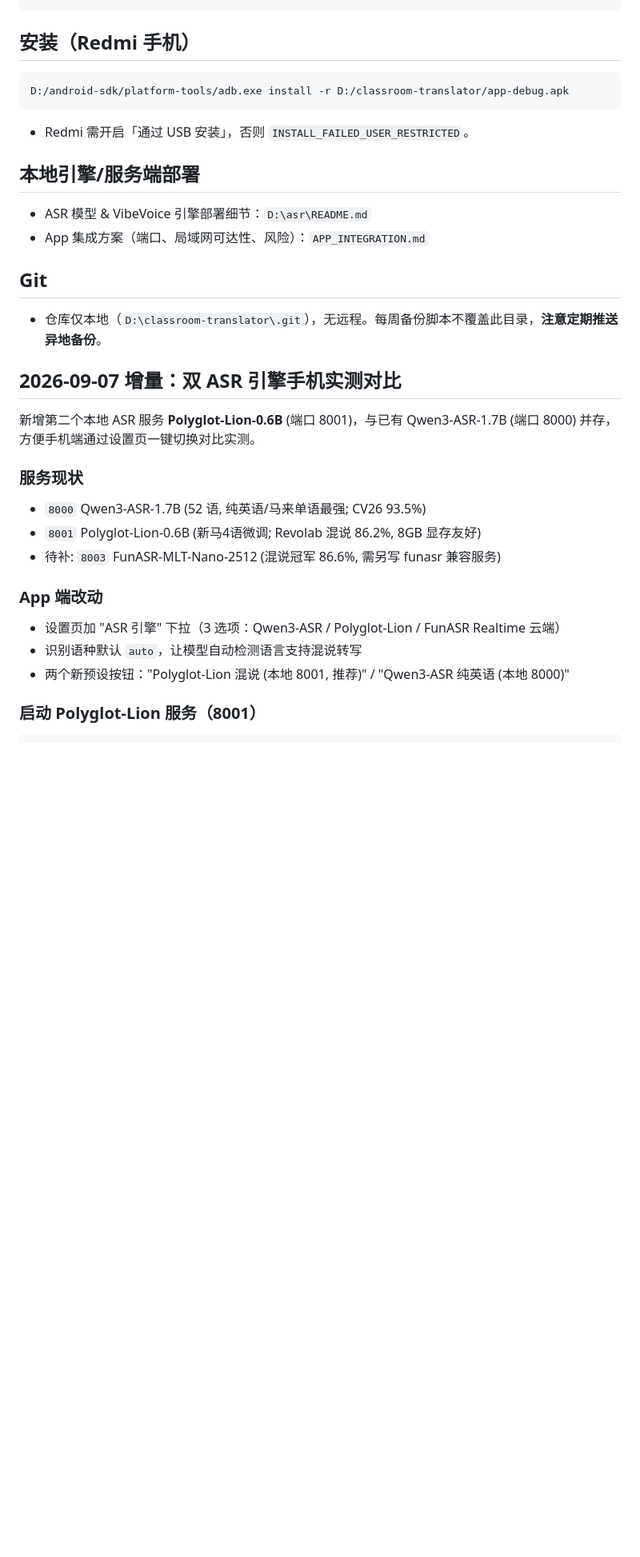
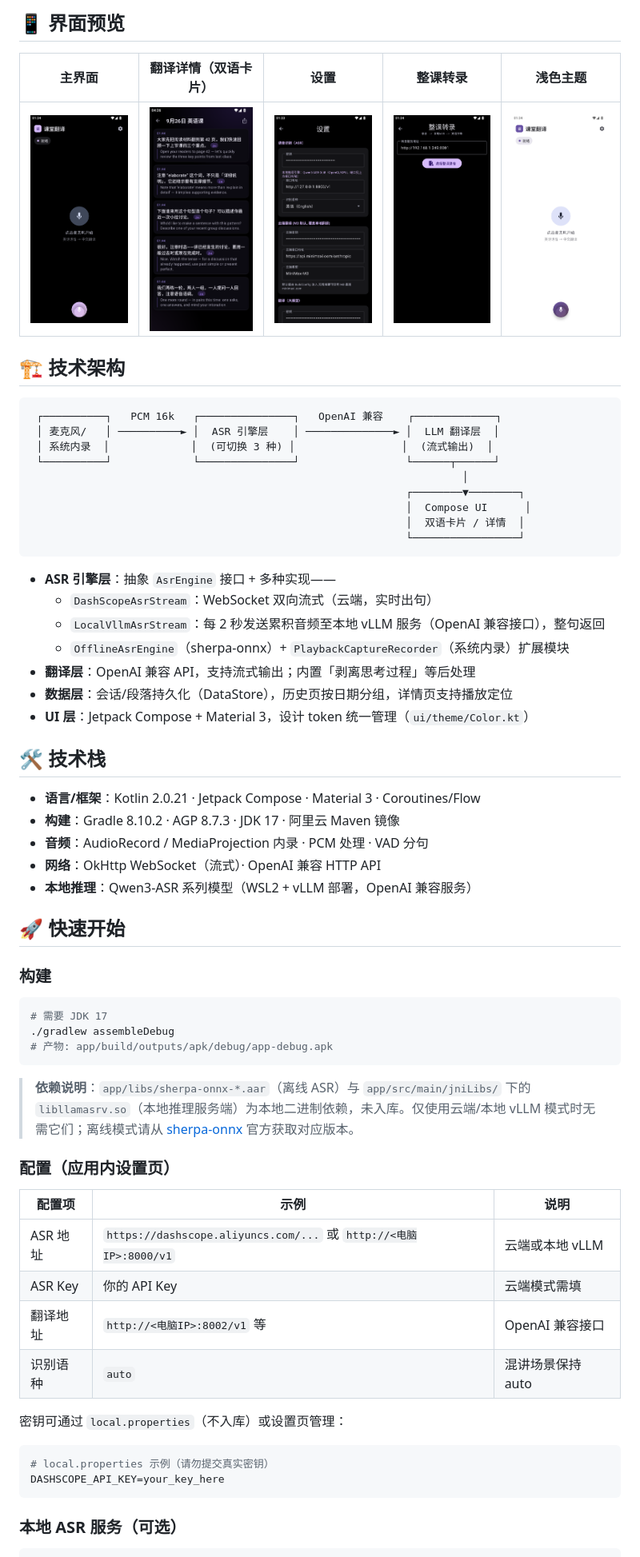
Before and after one commit to soyoung5565/classroom-translator, a Markdown page: README.md, the part around one of its changes. Shown at 80% size. Rendered like a GitHub page; pictures changed too: docs/screenshots/detail-dark.png (added), docs/screenshots/main-dark.png (added), docs/screenshots/main-light.png (added); blank space fills up the shorter version.

Commit message:
docs: 作品集 README（中英简介/架构/截图/工程亮点）+ 界面截图 + MIT License

````diff
--- a/README.md
+++ b/README.md
@@ -33,32 +35,67 @@ cd D:\classroom-translator
+## 📱 界面预览
+
+| 主界面 | 翻译详情（双语卡片） | 设置 | 整课转录 | 浅色主题 |
+|---|---|---|---|---|
+| ![](docs/screenshots/main-dark.png) | ![](docs/screenshots/detail-dark.png) | ![](docs/screenshots/settings-dark.png) | ![](docs/screenshots/wholesession-dark.png) | ![](docs/screenshots/main-light.png) |
+
+## 🏗 技术架构
+
+```
+ ┌──────────┐   PCM 16k   ┌───────────────┐   OpenAI 兼容    ┌─────────────┐
+ │ 麦克风/   │ ──────────► │  ASR 引擎层    │ ──────────────► │  LLM 翻译层  │
+ │ 系统内录  │             │  (可切换 3 种) │                 │  (流式输出)  │
+ └──────────┘             └───────────────┘                 └──────┬──────┘
+                                                                     │
+                                                            ┌────────▼────────┐
+                                                            │  Compose UI      │
+                                                            │  双语卡片 / 详情  │
+                                                            └─────────────────┘
 ```
 
-## 安装（Redmi 手机）
+- **ASR 引擎层**：抽象 `AsrEngine` 接口 + 多种实现——
+  - `DashScopeAsrStream`：WebSocket 双向流式（云端，实时出句）
+  - `LocalVllmAsrStream`：每 2 秒发送累积音频至本地 vLLM 服务（OpenAI 兼容接口），整句返回
+  - `OfflineAsrEngine`（sherpa-onnx）+ `PlaybackCaptureRecorder`（系统内录）扩展模块
+- **翻译层**：OpenAI 兼容 API，支持流式输出；内置「剥离思考过程」等后处理
+- **数据层**：会话/段落持久化（DataStore），历史页按日期分组，详情页支持播放定位
+- **UI 层**：Jetpack Compose + Material 3，设计 token 统一管理（`ui/theme/Color.kt`）
+
+## 🛠 技术栈
+
+- **语言/框架**：Kotlin 2.0.21 · Jetpack Compose · Material 3 · Coroutines/Flow
+- **构建**：Gradle 8.10.2 · AGP 8.7.3 · JDK 17 · 阿里云 Maven 镜像
+- **音频**：AudioRecord / MediaProjection 内录 · PCM 处理 · VAD 分句
+- **网络**：OkHttp WebSocket（流式）· OpenAI 兼容 HTTP API
+- **本地推理**：Qwen3-ASR 系列模型（WSL2 + vLLM 部署，OpenAI 兼容服务）
+
+## 🚀 快速开始
+
+### 构建
+
 ```bash
-D:/android-sdk/platform-tools/adb.exe install -r D:/classroom-translator/app-debug.apk
+# 需要 JDK 17
+./gradlew assembleDebug
+# 产物: app/build/outputs/apk/debug/app-debug.apk
 ```
-- Redmi 需开启「通过 USB 安装」，否则 `INSTALL_FAILED_USER_RESTRICTED`。
 
-## 本地引擎/服务端部署
-- ASR 模型 & VibeVoice 引擎部署细节：`D:\asr\README.md`
-- App 集成方案（端口、局域网可达性、风险）：`APP_INTEGRATION.md`
+> **依赖说明**：`app/libs/sherpa-onnx-*.aar`（离线 ASR）与 `app/src/main/jniLibs/` 下的 `libllamasrv.so`（本地推理服务端）为本地二进制依赖，未入库。仅使用云端/本地 vLLM 模式时无需它们；离线模式请从 [sherpa-onnx](https://github.com/k2-fsa/sherpa-onnx) 官方获取对应版本。
 
-## Git
-- 仓库仅本地（`D:\classroom-translator\.git`），无远程。每周备份脚本不覆盖此目录，**注意定期推送异地备份**。
+### 配置（应用内设置页）
 
-## 2026-09-07 增量：双 ASR 引擎手机实测对比
+| 配置项 | 示例 | 说明 |
+|---|---|---|
+| ASR 地址 | `https://dashscope.aliyuncs.com/...` 或 `http://<电脑IP>:8000/v1` | 云端或本地 vLLM |
+| ASR Key | 你的 API Key | 云端模式需填 |
+| 翻译地址 | `http://<电脑IP>:8002/v1` 等 | OpenAI 兼容接口 |
+| 识别语种 | `auto` | 混讲场景保持 auto |
 
-新增第二个本地 ASR 服务 **Polyglot-Lion-0.6B** (端口 8001)，与已有 Qwen3-ASR-1.7B (端口 8000) 并存，
-方便手机端通过设置页一键切换对比实测。
+密钥可通过 `local.properties`（不入库）或设置页管理：
 
-### 服务现状
-- `8000` Qwen3-ASR-1.7B (52 语, 纯英语/马来单语最强; CV26 93.5%)
-- `8001` Polyglot-Lion-0.6B (新马4语微调; Revolab 混说 86.2%, 8GB 显存友好)
-- 待补: `8003` FunASR-MLT-Nano-2512 (混说冠军 86.6%, 需另写 funasr 兼容服务)
+```properties
+# local.properties 示例（请勿提交真实密钥）
+DASHSCOPE_API_KEY=your_key_here
+```
 
-### App 端改动
-- 设置页加 "ASR 引擎" 下拉（3 选项：Qwen3-ASR / Polyglot-Lion / FunASR Realtime 云端）
-- 识别语种默认 `auto`，让模型自动检测语言支持混说转写
-- 两个新预设按钮："Polyglot-Lion 混说 (本地 8001, 推荐)" / "Qwen3-ASR 纯英语 (本地 8000)"
+### 本地 ASR 服务（可选）
 
-### 启动 Polyglot-Lion 服务（8001）
 ```bash
````
Also changed, not shown: other parts of README.md (+61 -31 lines), 1 other file.
